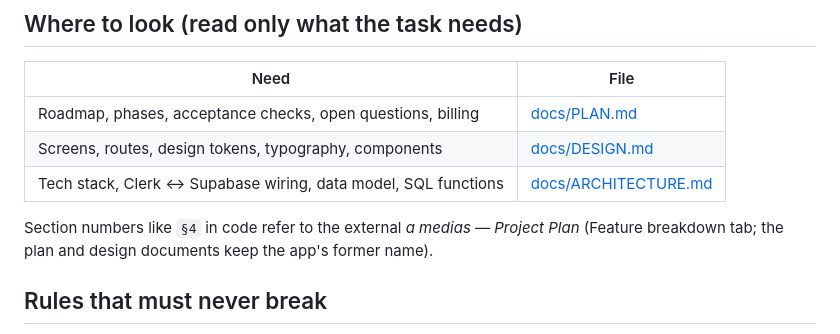
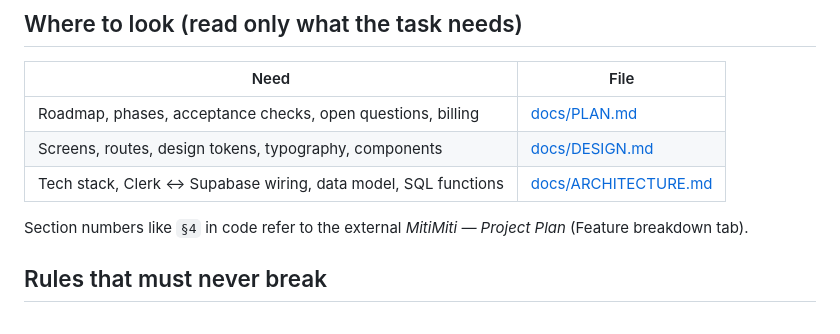
Before and after one commit to daardilava/mitimiti, a Markdown page: CLAUDE.md, the part around the change. GitHub-like rendering.

Commit message:
Name the external plan and design documents MitiMiti
Co-Authored-By: Claude Opus 5.5 <noreply@anthropic.com>

```diff
--- a/CLAUDE.md
+++ b/CLAUDE.md
@@ -22,8 +22,7 @@ there, tick it (`- [x]`) in the same change.
 | Screens, routes, design tokens, typography, components | [docs/DESIGN.md](docs/DESIGN.md) |
 | Tech stack, Clerk ↔ Supabase wiring, data model, SQL functions | [docs/ARCHITECTURE.md](docs/ARCHITECTURE.md) |
 
-Section numbers like `§4` in code refer to the external *a medias — Project Plan* (Feature breakdown tab; the plan
-and design documents keep the app's former name).
+Section numbers like `§4` in code refer to the external *MitiMiti — Project Plan* (Feature breakdown tab).
 
 ## Rules that must never break
 
```
Also changed, not shown: docs/DESIGN.md (+1 -2 lines), docs/PLAN.md (+1 -1 lines).
